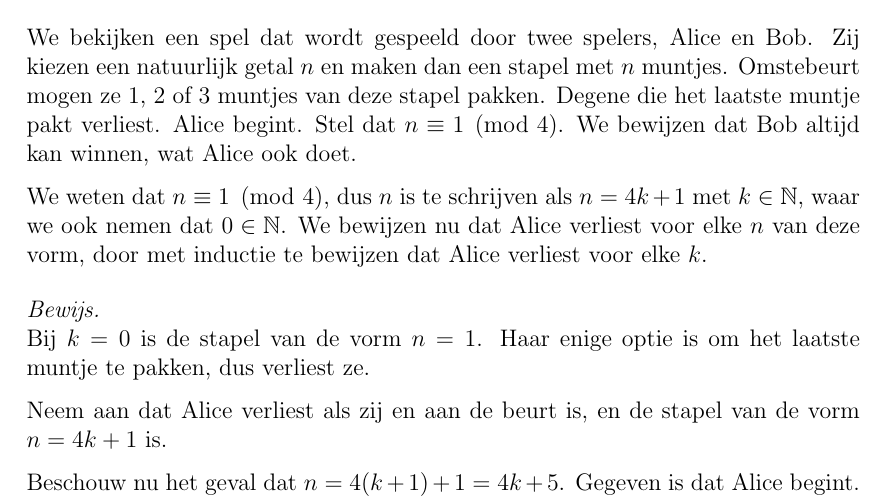
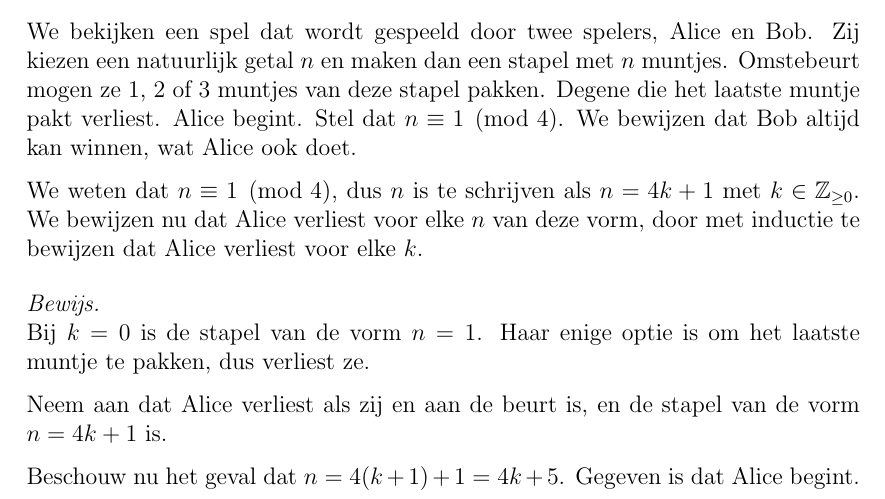
Before and after one commit to Boris00035/Unispul, a LaTeX document (Bewijzen/Inleveropdrachten/jaar1blok1inleveropgave5/main.tex): part of the page, cut so that both start at the same text. Compiled offline with pdfLaTeX.

Commit message:
inlever3update

```diff
--- a/Bewijzen/Inleveropdrachten/jaar1blok1inleveropgave5/main.tex
+++ b/Bewijzen/Inleveropdrachten/jaar1blok1inleveropgave5/main.tex
@@ -43,8 +43,7 @@ Degene die het laatste muntje pakt verliest. Alice begint.
 Stel dat $n \equiv 1 \pmod{4}$. We bewijzen dat Bob altijd kan winnen, wat Alice ook doet.
 
 We weten dat $n \equiv 1 \pmod{4}$,
-dus $n$ is te schrijven als $n = 4k + 1$ met $k \in \mathbb{N}$,
-waar we ook nemen dat $0 \in \mathbb{N}$.
+dus $n$ is te schrijven als $n = 4k + 1$ met $k \in \mathbb{Z}_{\geq 0}$.
 We bewijzen nu dat Alice verliest voor elke $n$ van deze vorm,
 door met inductie te bewijzen dat Alice verliest voor elke $k$.
 
```
Also changed, not shown: Bewijzen/Inleveropdrachten/jaar1blok1inleveropgave3/main.tex (+3 -1 lines), Bewijzen/Inleveropdrachten/jaar1blok1inleveropgave3/main.pdf, Bewijzen/Inleveropdrachten/jaar1blok1inleveropgave5/main.pdf, Bewijzen/infima-en-suprema.pdf (added).
